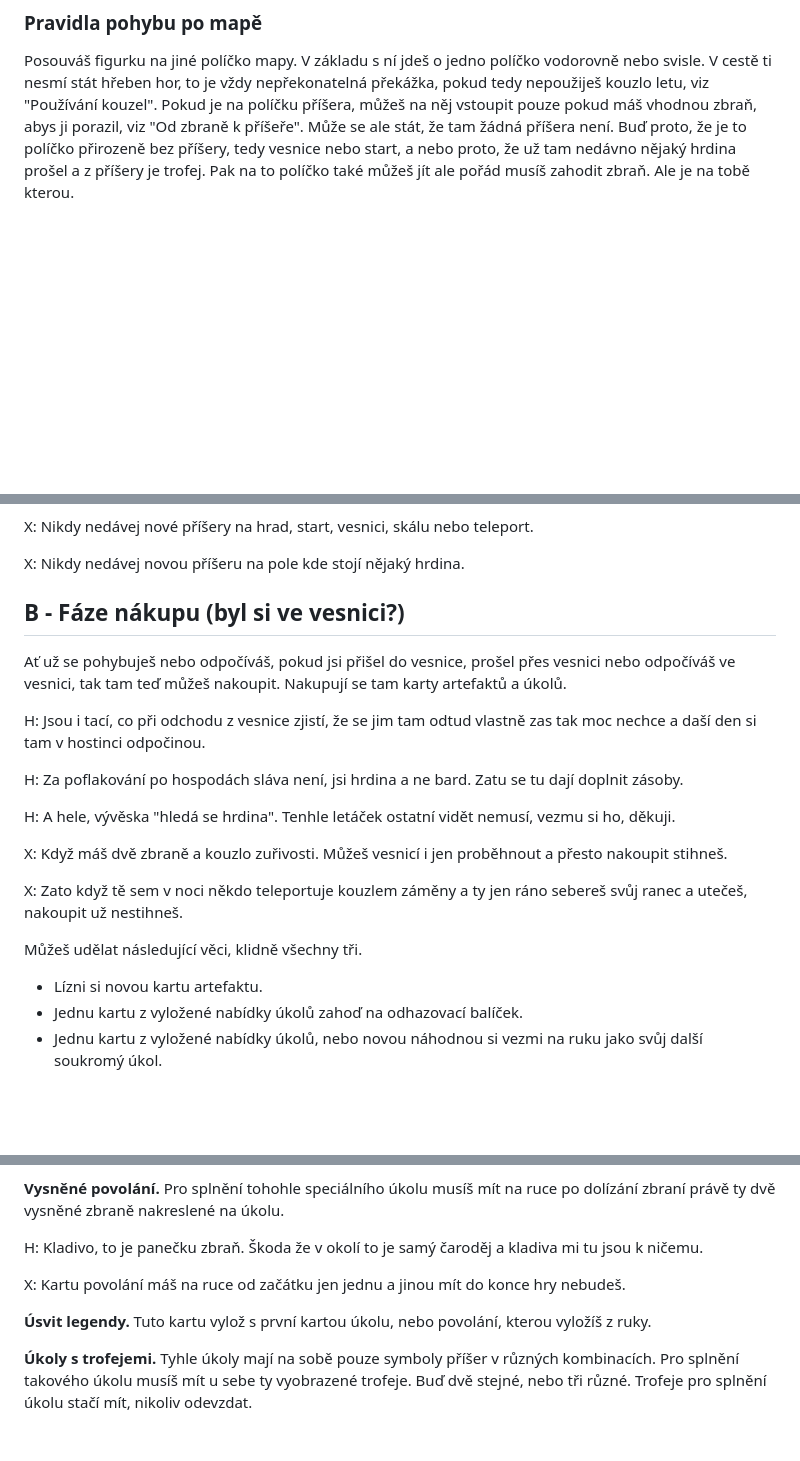
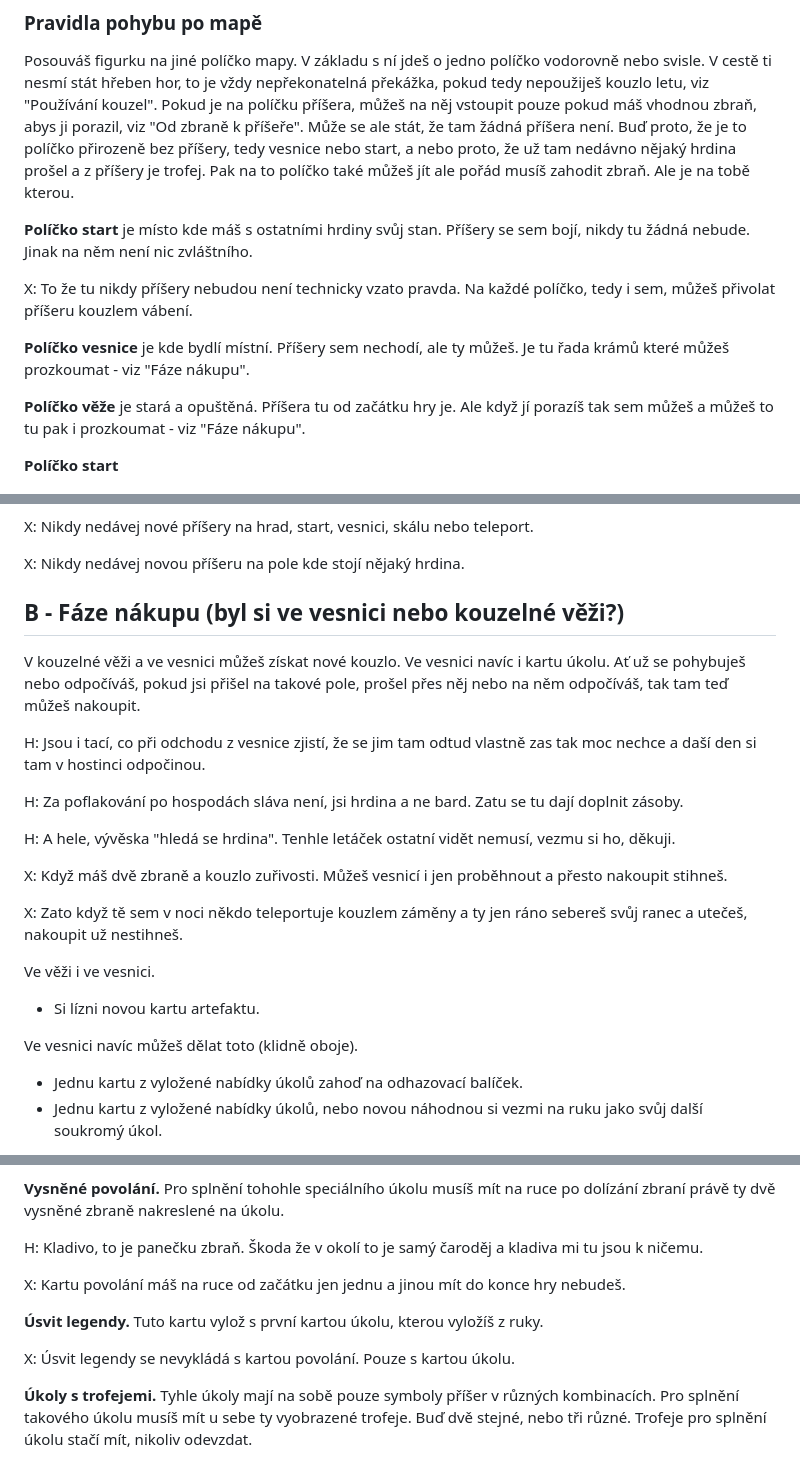
Before and after one commit to gdarai/ZD_texts, a Markdown page: pravidla.md, 3 parts joined by grey strips. GitHub-like rendering; blank space fills up the shorter version.

Commit message:
Adding Tower and Heros Path

```diff
--- a/pravidla.md
+++ b/pravidla.md
@@ -98,6 +98,16 @@ X: Ostatní hrdinové tě v pohybu nijak neomezují. Klidně s nima buď na stej
 
 Posouváš figurku na jiné políčko mapy. V základu s ní jdeš o jedno políčko vodorovně nebo svisle. V cestě ti nesmí stát hřeben hor, to je vždy nepřekonatelná překážka, pokud tedy nepoužiješ kouzlo letu, viz "Používání kouzel". Pokud je na políčku příšera, můžeš na něj vstoupit pouze pokud máš vhodnou zbraň, abys ji porazil, viz "Od zbraně k příšeře". Může se ale stát, že tam žádná příšera není. Buď proto, že je to políčko přirozeně bez příšery, tedy vesnice nebo start, a nebo proto, že už tam nedávno nějaký hrdina prošel a z příšery je trofej. Pak na to políčko také můžeš jít ale pořád musíš zahodit zbraň. Ale je na tobě kterou.
 
+**Políčko start** je místo kde máš s ostatními hrdiny svůj stan. Příšery se sem bojí, nikdy tu žádná nebude. Jinak na něm není nic zvláštního.
+
+X: To že tu nikdy příšery nebudou není technicky vzato pravda. Na každé políčko, tedy i sem, můžeš přivolat příšeru kouzlem vábení.
+
+**Políčko vesnice** je kde bydlí místní. Příšery sem nechodí, ale ty můžeš. Je tu řada krámů které můžeš prozkoumat - viz "Fáze nákupu".
+
+**Políčko věže** je stará a opuštěná. Příšera tu od začátku hry je. Ale když jí porazíš tak sem můžeš a můžeš to tu pak i prozkoumat - viz "Fáze nákupu".
+
+**Políčko start**
+
 ![SKÁLA, HŘEBEN HOR, TELEPORT](rulesImg/09_mapaSpecial.PNG)
 
 **Políčko teleport** je výjimečné. Na něm nemůžeš stát a nikdy na něm není žádná příšera. Když na něj vstoupíš, okamžitě vystoupíš na libovolné políčko sousedící s kterýmkoliv teleportem na mapě. Ovšem musíš pořád mít a odevzdat zbraň, jako při normálním pohybu po mapě. I tady nesmíš jít přes hřebeny hor.
@@ -142,9 +152,9 @@ X: Nikdy nedávej nové příšery na hrad, start, vesnici, skálu nebo teleport
 
 X: Nikdy nedávej novou příšeru na pole kde stojí nějaký hrdina.
 
-## B - Fáze nákupu (byl si ve vesnici?)
+## B - Fáze nákupu (byl si ve vesnici nebo kouzelné věži?)
 
-Ať už se pohybuješ nebo odpočíváš, pokud jsi přišel do vesnice, prošel přes vesnici nebo odpočíváš ve vesnici, tak tam teď můžeš nakoupit. Nakupují se tam karty artefaktů a úkolů.
+V kouzelné věži a ve vesnici můžeš získat nové kouzlo. Ve vesnici navíc i kartu úkolu. Ať už se pohybuješ nebo odpočíváš, pokud jsi přišel na takové pole, prošel přes něj nebo na něm odpočíváš, tak tam teď můžeš nakoupit.
 
 H: Jsou i tací, co při odchodu z vesnice zjistí, že se jim tam odtud vlastně zas tak moc nechce a daší den si tam v hostinci odpočinou.
 
@@ -156,8 +166,10 @@ X: Když máš dvě zbraně a kouzlo zuřivosti. Můžeš vesnicí i jen proběh
 
 X: Zato když tě sem v noci někdo teleportuje kouzlem záměny a ty jen ráno sebereš svůj ranec a utečeš, nakoupit už nestihneš.
 
-Můžeš udělat následující věci, klidně všechny tři.
-- Lízni si novou kartu artefaktu.
+Ve věži i ve vesnici.
+- Si lízni novou kartu artefaktu.
+
+Ve vesnici navíc můžeš dělat toto (klidně oboje).
 - Jednu kartu z vyložené nabídky úkolů zahoď na odhazovací balíček.
 - Jednu kartu z vyložené nabídky úkolů, nebo novou náhodnou si vezmi na ruku jako svůj další soukromý úkol.
 
@@ -189,7 +201,9 @@ H: Kladivo, to je panečku zbraň. Škoda že v okolí to je samý čaroděj a k
 
 X: Kartu povolání máš na ruce od začátku jen jednu a jinou mít do konce hry nebudeš.
 
-**Úsvit legendy.** Tuto kartu vylož s první kartou úkolu, nebo povolání, kterou vyložíš z ruky.
+**Úsvit legendy.** Tuto kartu vylož s první kartou úkolu, kterou vyložíš z ruky.
+
+X: Úsvit legendy se nevykládá s kartou povolání. Pouze s kartou úkolu.
 
 **Úkoly s trofejemi.** Tyhle úkoly mají na sobě pouze symboly příšer v různých kombinacích. Pro splnění takového úkolu musíš mít u sebe ty vyobrazené trofeje. Buď dvě stejné, nebo tři různé. Trofeje pro splnění úkolu stačí mít, nikoliv odevzdat.
 
```
